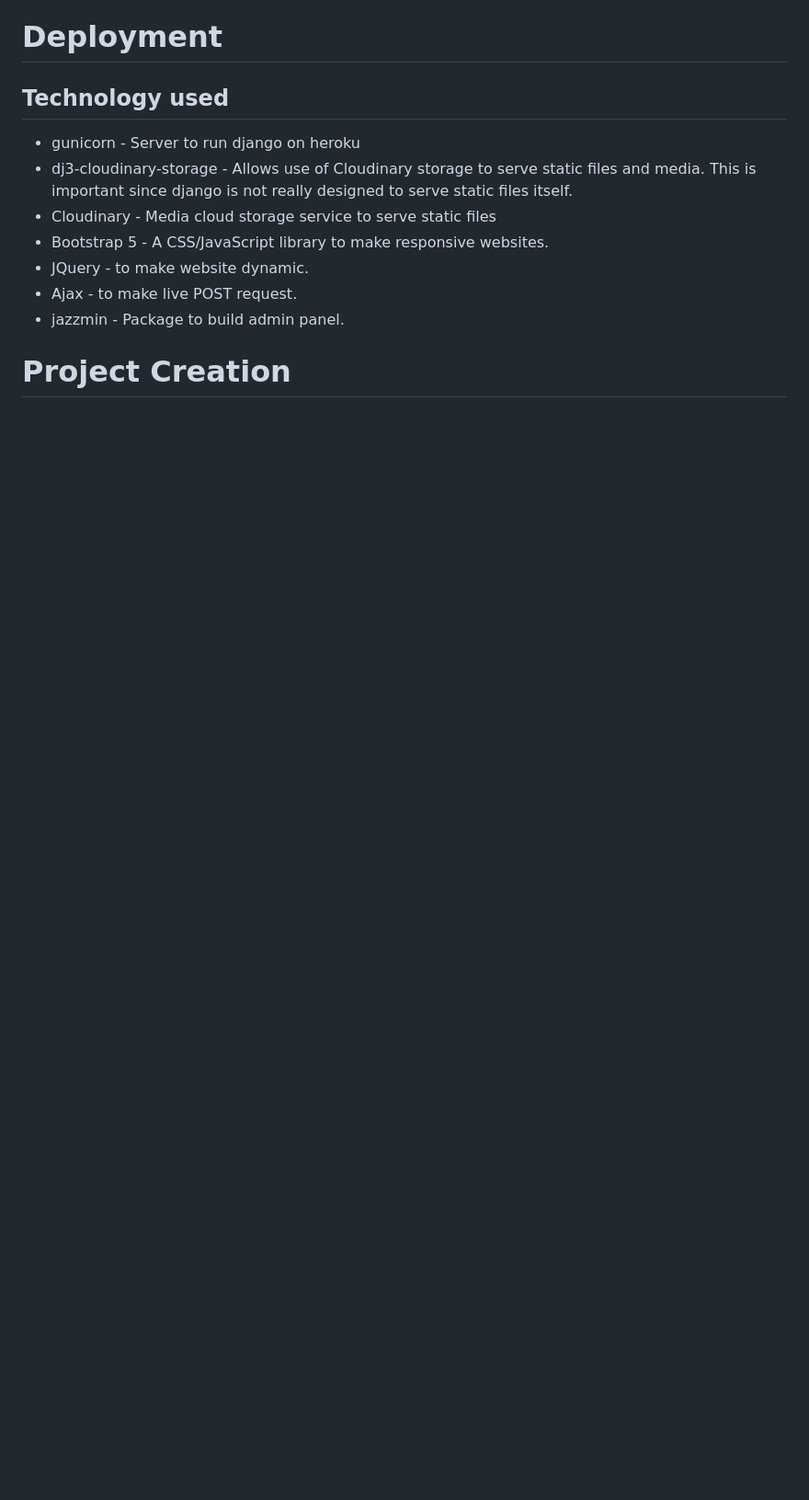
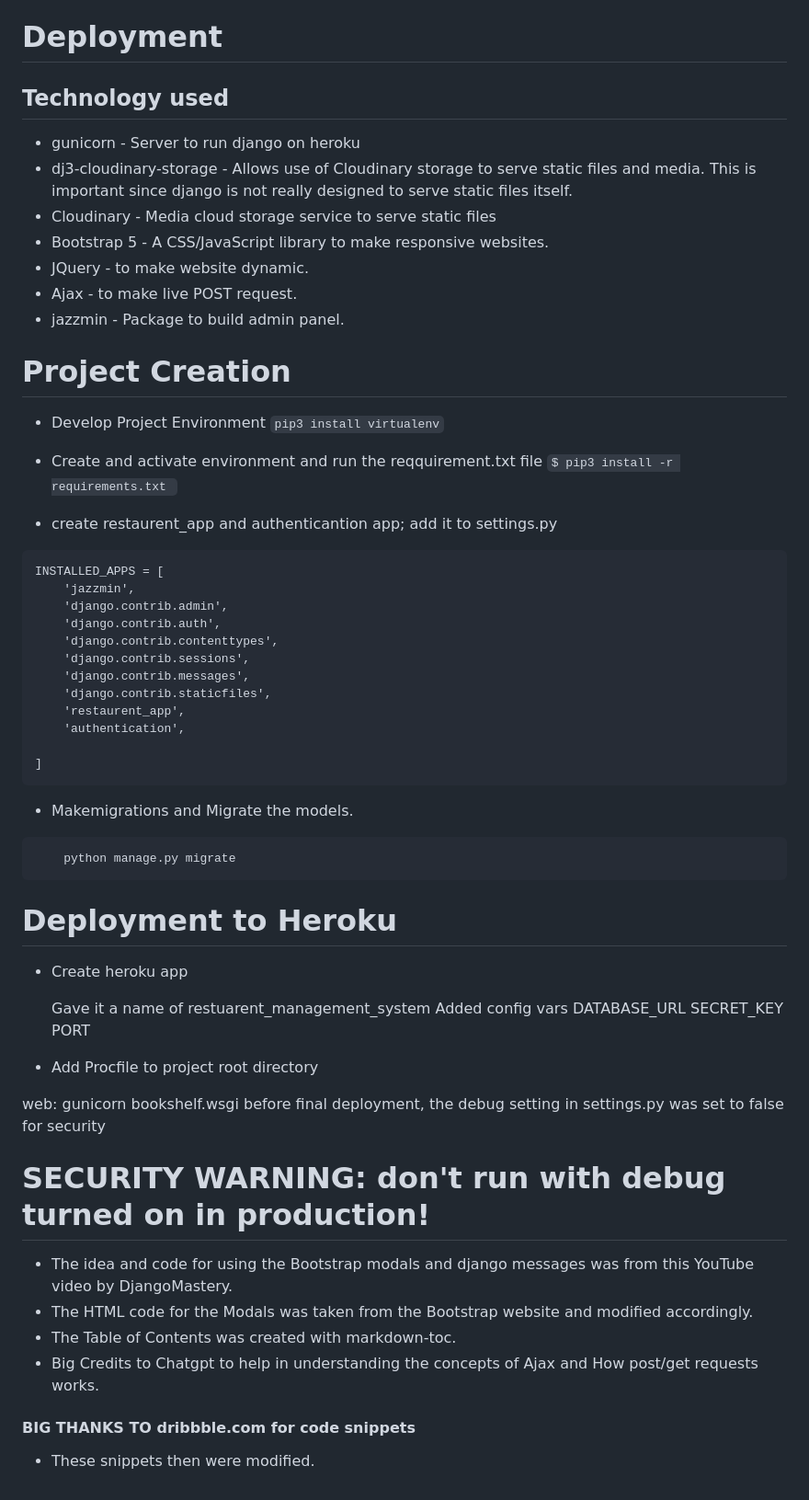
Before and after one commit to saifhosari/Restaurent-booking-system, a Markdown page: README.md, the part around the change. Shown at 92% size. Drawn GitHub-style; blank space fills up the shorter version.

````diff
--- a/README.md
+++ b/README.md
@@ -209,3 +209,51 @@ The following features could be added to BookShelf in future development cycles:
 * jazzmin - Package to build admin panel.
 
 # Project Creation
+* Develop Project Environment
+``` pip3 install virtualenv ```
+* Create and activate environment and run the reqquirement.txt file
+``` $ pip3 install -r requirements.txt  ```
+
+* create restaurent_app and authenticantion app; add it to settings.py
+```
+INSTALLED_APPS = [
+    'jazzmin',
+    'django.contrib.admin',
+    'django.contrib.auth',
+    'django.contrib.contenttypes',
+    'django.contrib.sessions',
+    'django.contrib.messages',
+    'django.contrib.staticfiles',
+    'restaurent_app',
+    'authentication',
+
+]
+```
+* Makemigrations and Migrate the models.
+``` python manage.py makemigrations
+    python manage.py migrate
+```
+
+# Deployment to Heroku
+
+* Create heroku app
+
+  Gave it a name of restuarent_management_system
+  Added config vars
+  DATABASE_URL
+  SECRET_KEY
+  PORT
+
+* Add Procfile to project root directory
+
+web: gunicorn bookshelf.wsgi
+before final deployment, the debug setting in settings.py was set to false for security
+# SECURITY WARNING: don't run with debug turned on in production!
+
+* The idea and code for using the Bootstrap modals and django messages was from this YouTube video by DjangoMastery.
+* The HTML code for the Modals was taken from the Bootstrap website and modified accordingly.
+* The Table of Contents was created with markdown-toc.
+* Big Credits to Chatgpt to help in understanding the concepts of Ajax and How post/get requests works.
+
+#### BIG THANKS TO dribbble.com for code snippets
+* These snippets then were modified.
````
